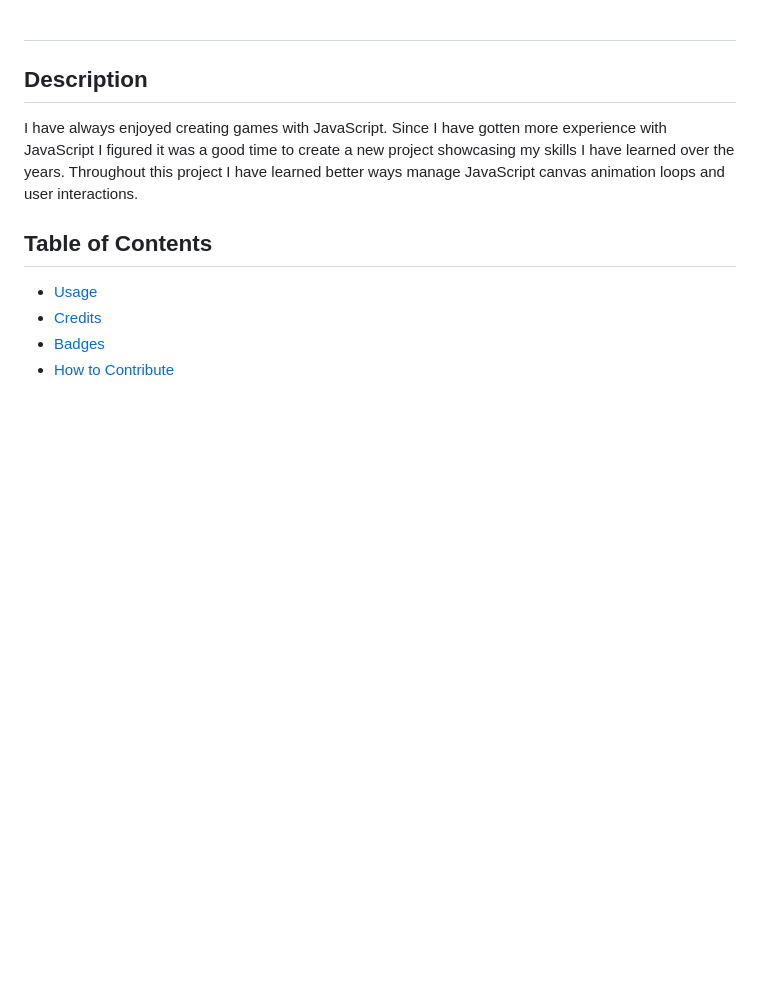
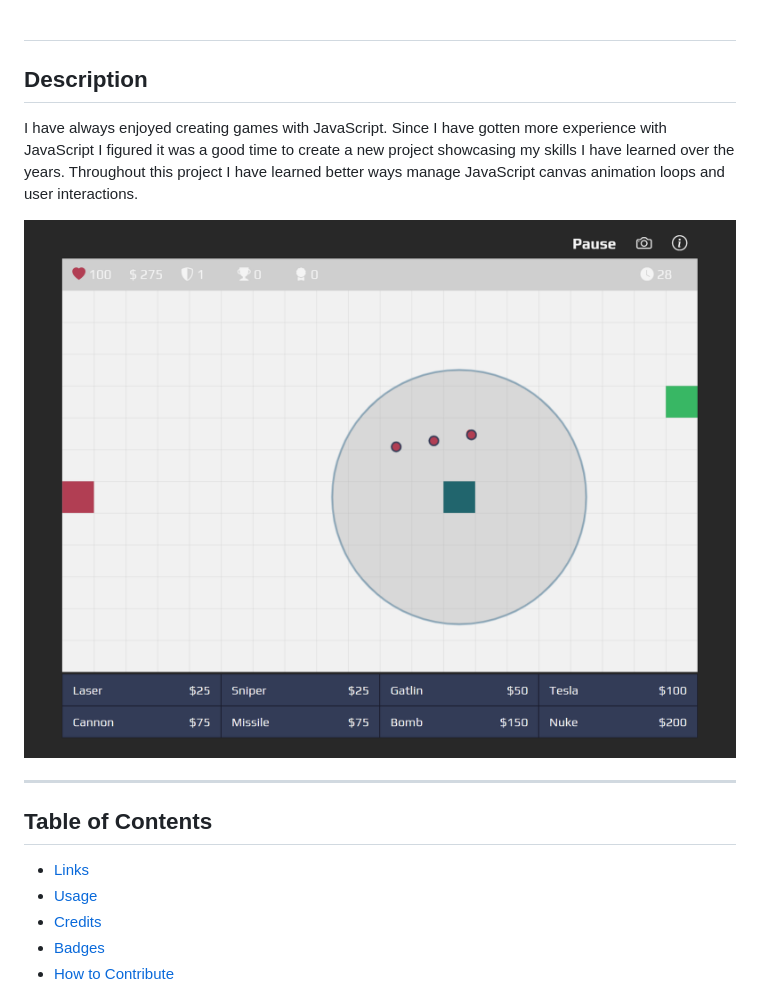
Before and after one commit to aaron-soto/tower-defense, a Markdown page: README.md, the part around the change printed below. GitHub-like rendering; pictures changed too: images/Screenshot.png (added); blank space fills up the shorter version.

Commit message:
added readme image

```diff
--- a/README.md
+++ b/README.md
@@ -4,8 +4,13 @@
 
 I have always enjoyed creating games with JavaScript. Since I have gotten more experience with JavaScript I figured it was a good time to create a new project showcasing my skills I have learned over the years. Throughout this project I have learned better ways manage JavaScript canvas animation loops and user interactions.
 
+![game screenshot](./images/Screenshot.png)
+
+---
+
 ## Table of Contents
 
+- [Links](#links)
 - [Usage](#usage)
 - [Credits](#credits)
 - [Badges](#badges)
```
Also changed, not shown: other parts of README.md (+5 -0 lines).
